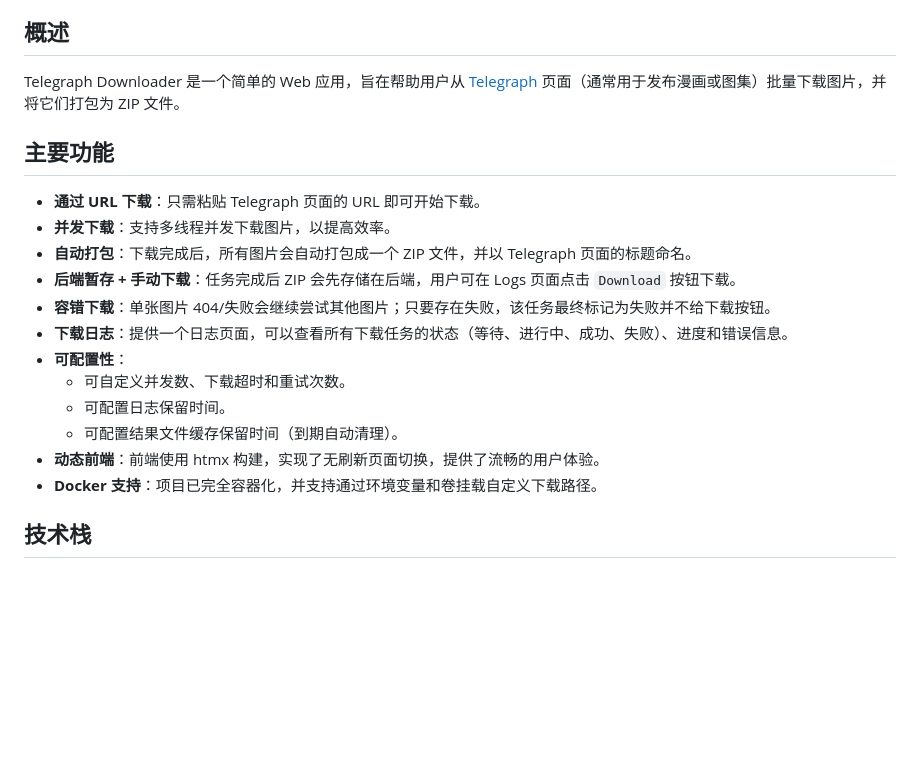
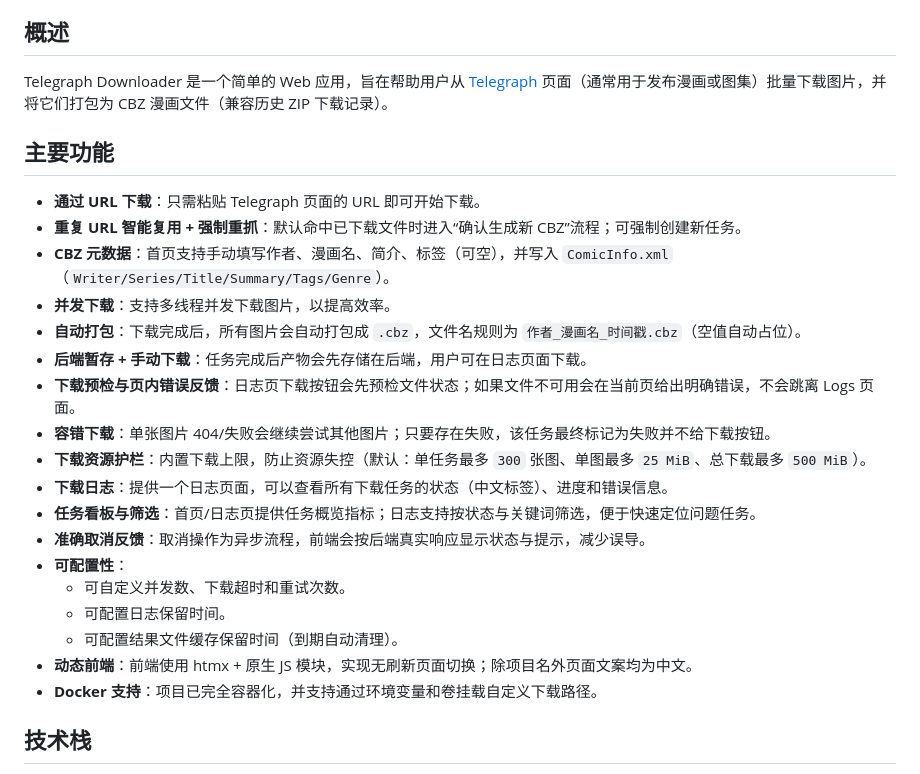
Before and after one commit to srcheng17/telegram_downloader, a Markdown page: README.md, the part around one of its changes. Drawn GitHub-style; blank space fills up the shorter version.

```diff
--- a/README.md
+++ b/README.md
@@ -6,21 +6,27 @@
 
 ## 概述
 
-Telegraph Downloader 是一个简单的 Web 应用，旨在帮助用户从 [Telegraph](https://telegra.ph/) 页面（通常用于发布漫画或图集）批量下载图片，并将它们打包为 ZIP 文件。
+Telegraph Downloader 是一个简单的 Web 应用，旨在帮助用户从 [Telegraph](https://telegra.ph/) 页面（通常用于发布漫画或图集）批量下载图片，并将它们打包为 CBZ 漫画文件（兼容历史 ZIP 下载记录）。
 
 ## 主要功能
 
 *   **通过 URL 下载**：只需粘贴 Telegraph 页面的 URL 即可开始下载。
+*   **重复 URL 智能复用 + 强制重抓**：默认命中已下载文件时进入“确认生成新 CBZ”流程；可强制创建新任务。
+*   **CBZ 元数据**：首页支持手动填写作者、漫画名、简介、标签（可空），并写入 `ComicInfo.xml`（`Writer/Series/Title/Summary/Tags/Genre`）。
 *   **并发下载**：支持多线程并发下载图片，以提高效率。
-*   **自动打包**：下载完成后，所有图片会自动打包成一个 ZIP 文件，并以 Telegraph 页面的标题命名。
-*   **后端暂存 + 手动下载**：任务完成后 ZIP 会先存储在后端，用户可在 Logs 页面点击 `Download` 按钮下载。
+*   **自动打包**：下载完成后，所有图片会自动打包成 `.cbz`，文件名规则为 `作者_漫画名_时间戳.cbz`（空值自动占位）。
+*   **后端暂存 + 手动下载**：任务完成后产物会先存储在后端，用户可在日志页面下载。
+*   **下载预检与页内错误反馈**：日志页下载按钮会先预检文件状态；如果文件不可用会在当前页给出明确错误，不会跳离 Logs 页面。
 *   **容错下载**：单张图片 404/失败会继续尝试其他图片；只要存在失败，该任务最终标记为失败并不给下载按钮。
-*   **下载日志**：提供一个日志页面，可以查看所有下载任务的状态（等待、进行中、成功、失败）、进度和错误信息。
+*   **下载资源护栏**：内置下载上限，防止资源失控（默认：单任务最多 `300` 张图、单图最多 `25 MiB`、总下载最多 `500 MiB`）。
+*   **下载日志**：提供一个日志页面，可以查看所有下载任务的状态（中文标签）、进度和错误信息。
+*   **任务看板与筛选**：首页/日志页提供任务概览指标；日志支持按状态与关键词筛选，便于快速定位问题任务。
+*   **准确取消反馈**：取消操作为异步流程，前端会按后端真实响应显示状态与提示，减少误导。
 *   **可配置性**：
     *   可自定义并发数、下载超时和重试次数。
     *   可配置日志保留时间。
     *   可配置结果文件缓存保留时间（到期自动清理）。
-*   **动态前端**：前端使用 htmx 构建，实现了无刷新页面切换，提供了流畅的用户体验。
+*   **动态前端**：前端使用 htmx + 原生 JS 模块，实现无刷新页面切换；除项目名外页面文案均为中文。
 *   **Docker 支持**：项目已完全容器化，并支持通过环境变量和卷挂载自定义下载路径。
 
 ## 技术栈
```
Also changed, not shown: other parts of README.md (+56 -6 lines), docs/PROJECT_UPDATES.md (added, +131 -0 lines), docs/plans/2026-03-04-cbz-metadata-implementation.md (added, +461 -0 lines).
